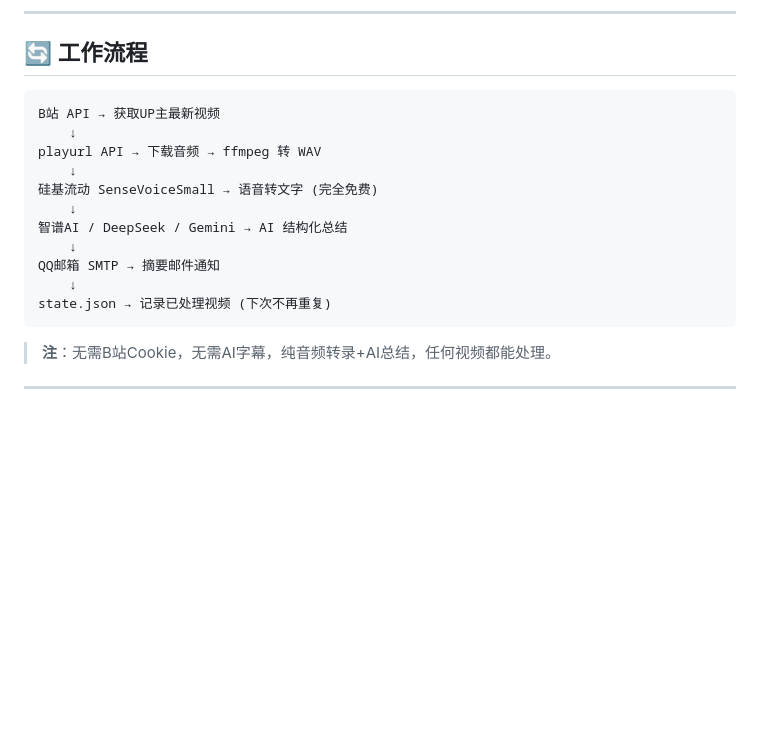
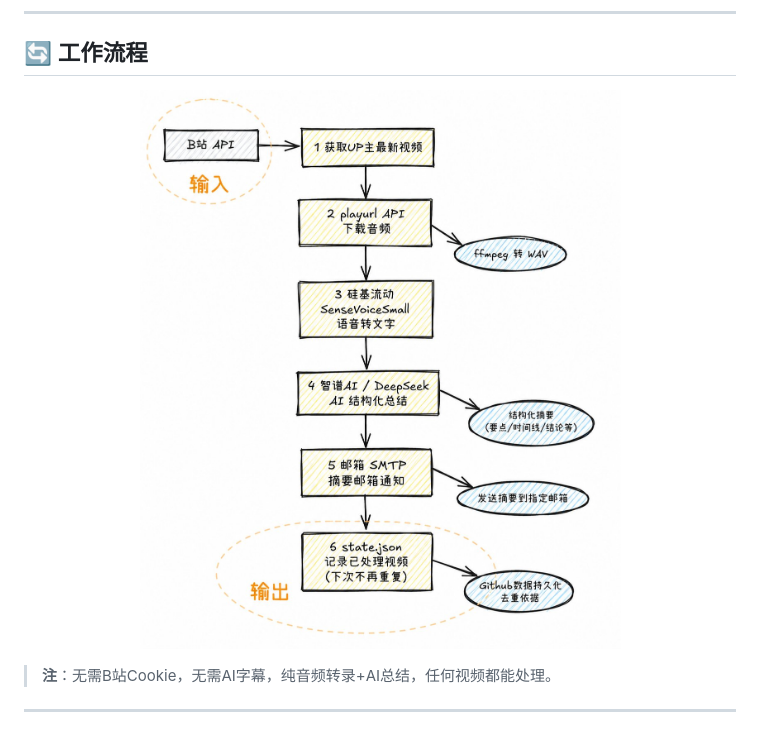
Before and after one commit to shiranzby/bilibili-ai-summary, a Markdown page: README.md, the part around the change. Rendered like a GitHub page; pictures changed too: images/workflow.jpg (added); blank space fills up the shorter version.

Commit message:
docs: 替换流程图

````diff
--- a/README.md
+++ b/README.md
@@ -23,19 +23,9 @@
 
 ## 🔄 工作流程
 
-```
-B站 API → 获取UP主最新视频
-    ↓
-playurl API → 下载音频 → ffmpeg 转 WAV
-    ↓
-硅基流动 SenseVoiceSmall → 语音转文字 (完全免费)
-    ↓
-智谱AI / DeepSeek / Gemini → AI 结构化总结
-    ↓
-QQ邮箱 SMTP → 摘要邮件通知
-    ↓
-state.json → 记录已处理视频 (下次不再重复)
-```
+<p align="center">
+  <img src="images/workflow.jpg" alt="工作流程" width="520">
+</p>
 
 > **注**：无需B站Cookie，无需AI字幕，纯音频转录+AI总结，任何视频都能处理。
 
````
